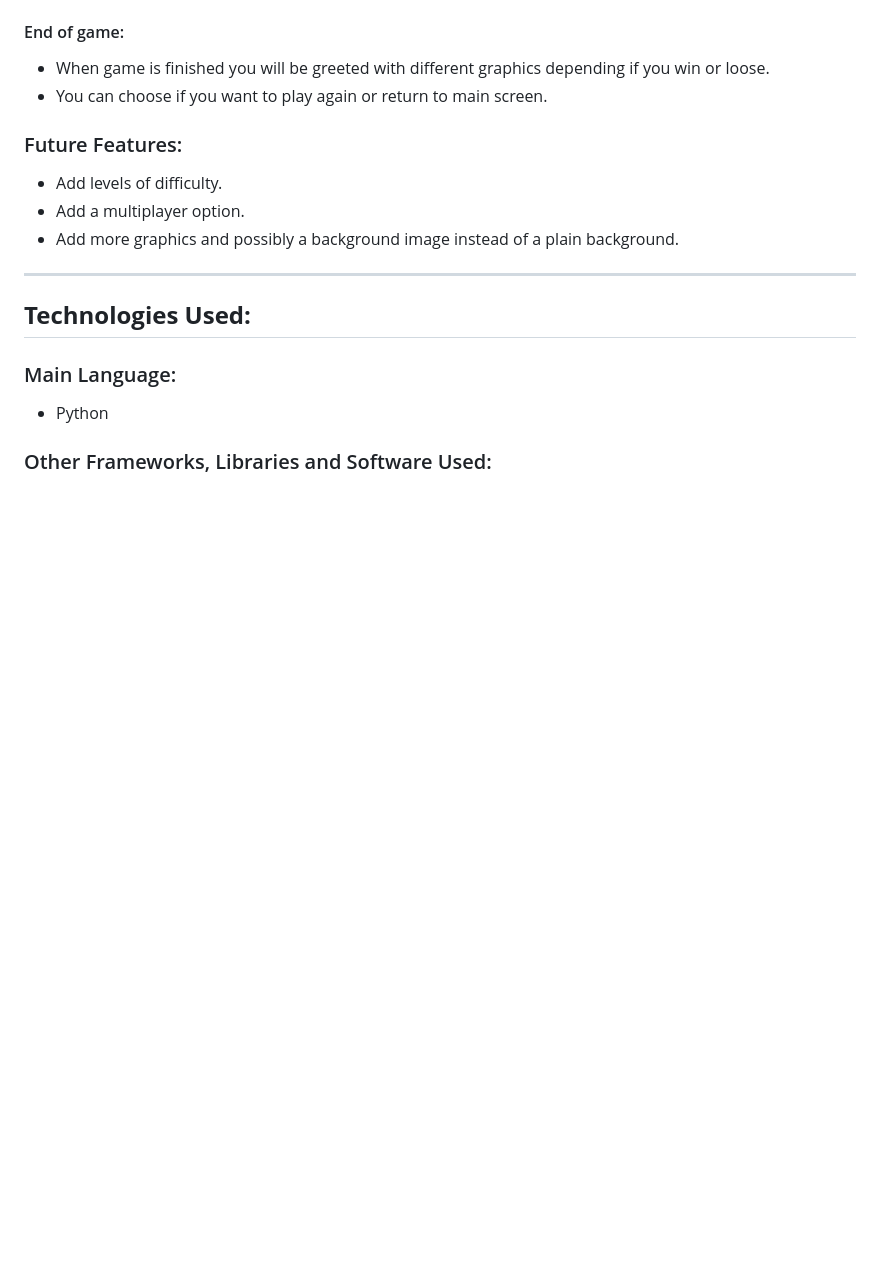
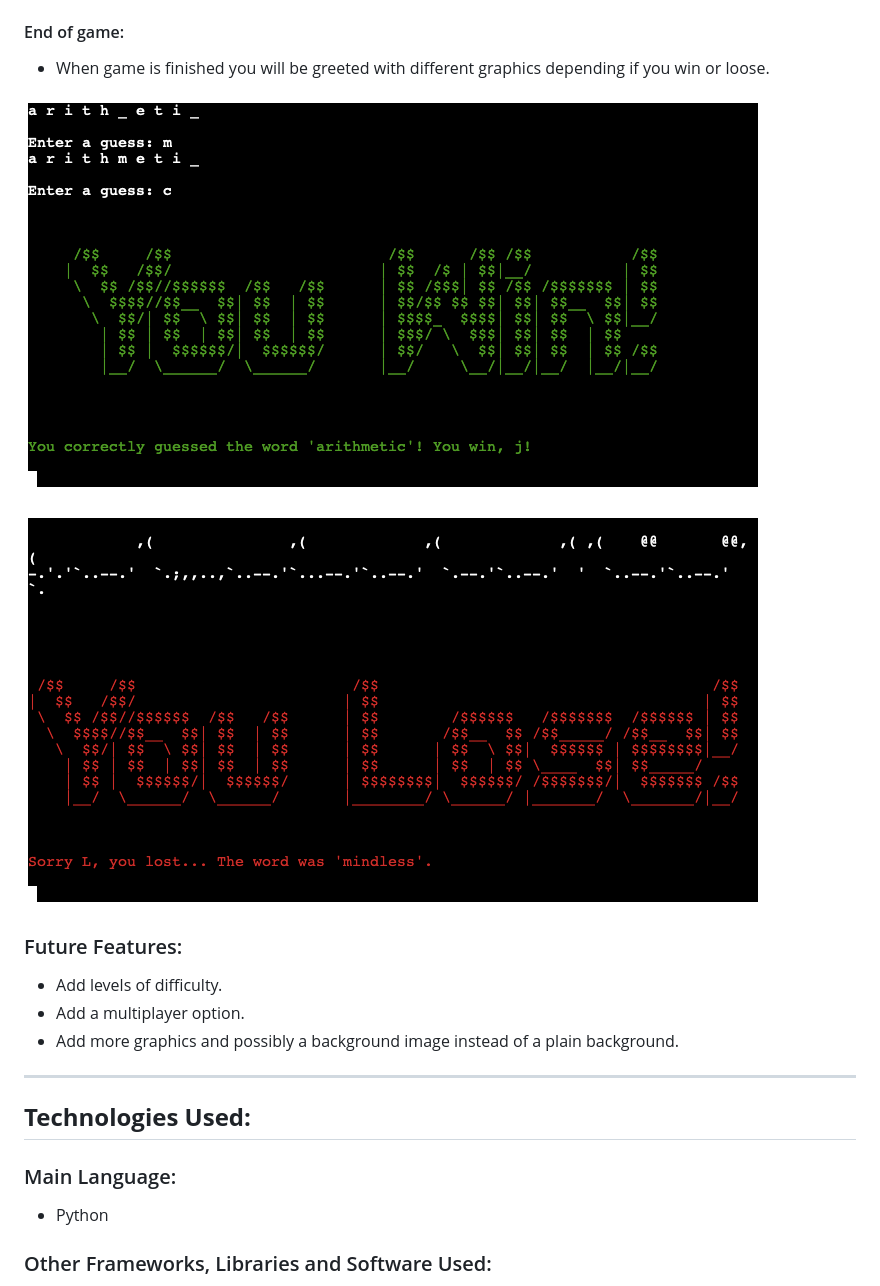
Before and after one commit to TamsinCraddock/project-3-shark-fin, a Markdown page: README.md, the part around the change printed below. GitHub-like rendering; pictures changed too: assets/images/shark-fin-win-message.png (added), assets/images/shark-fin-you-lose.png (added); blank space fills up the shorter version.

```diff
--- a/README.md
+++ b/README.md
@@ -138,7 +138,10 @@ Rules of the game:
 
 #### End of game:
 - When game is finished you will be greeted with different graphics depending if you win or loose.
-- You can choose if you want to play again or return to main screen.
+
+![Shark Fin win message](assets/images/shark-fin-win-message.png)
+
+![Shark Fin lose message](assets/images/shark-fin-you-lose.png)
 
 ### Future Features:
 - Add levels of difficulty.
```
Also changed, not shown: other parts of README.md (+5 -8 lines), assets/images/shark-fin-correct-guess.png (added), assets/images/shark-fin-incorrect guess.png (added), assets/images/shark-fin-same-letter-guessed-warning.png (added).
